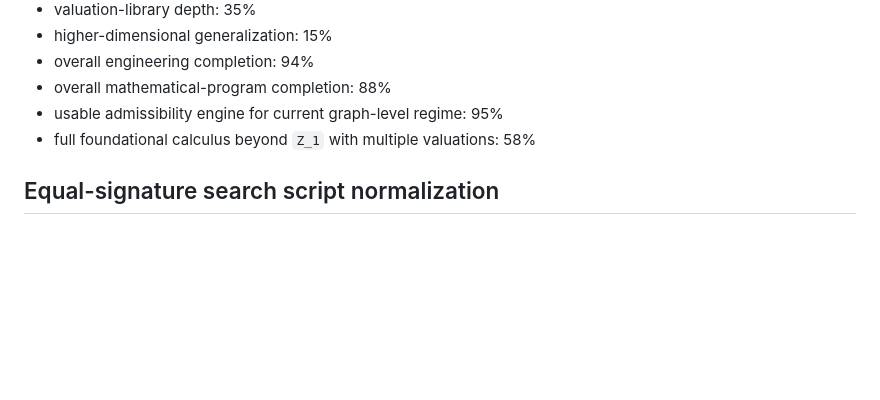
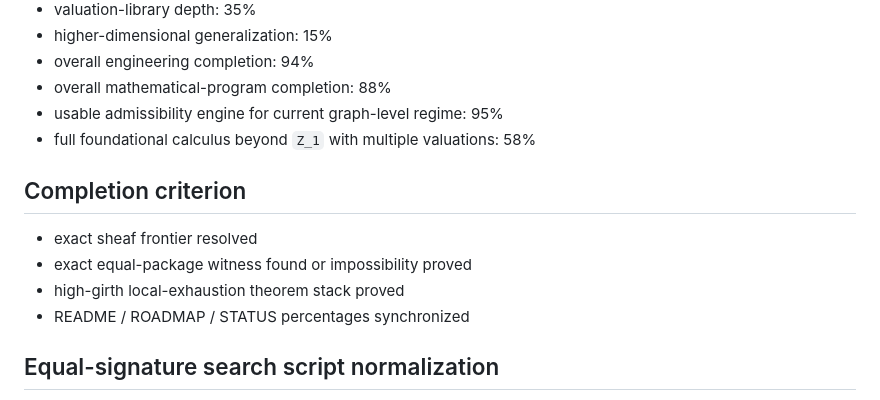
Before and after one commit to inaciovasquez2020/bepty, a Markdown page: STATUS.md, the part around the change. GitHub-like rendering; blank space fills up the shorter version.

Commit message:
Add explicit completion criterion to status file

```diff
--- a/STATUS.md
+++ b/STATUS.md
@@ -154,6 +154,13 @@
 - full foundational calculus beyond `Z_1` with multiple valuations: 58%
 
 
+## Completion criterion
+
+* exact sheaf frontier resolved
+* exact equal-package witness found or impossibility proved
+* high-girth local-exhaustion theorem stack proved
+* README / ROADMAP / STATUS percentages synchronized
+
 ## Equal-signature search script normalization
 - script: `examples/search_equal_signature_pairs.py`
 - repo-root import path fixed
```
